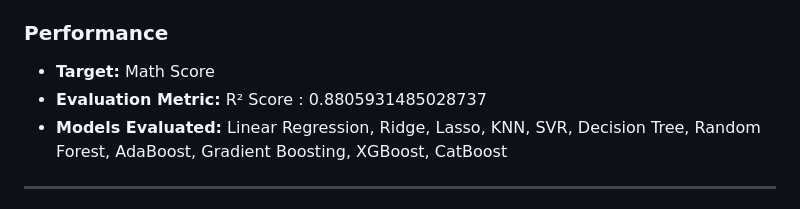
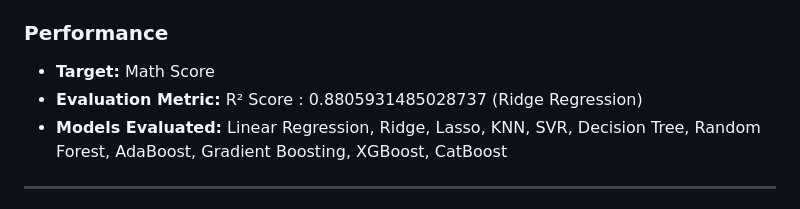
Before and after one commit to SVyeole08/Student_Performance_Indicator, a Markdown page: README.md, the part around one of its changes. Rendered like a GitHub page.

```diff
--- a/README.md
+++ b/README.md
@@ -41,7 +41,7 @@ The model predicts **Math Score** based on 7 input features:
 ### Performance
 
 * **Target:** Math Score
-* **Evaluation Metric:** R² Score : 0.8805931485028737
+* **Evaluation Metric:** R² Score : 0.8805931485028737 (Ridge Regression)
 * **Models Evaluated:** Linear Regression, Ridge, Lasso, KNN, SVR, Decision Tree, Random Forest, AdaBoost, Gradient
   Boosting, XGBoost, CatBoost
 
```
Also changed, not shown: other parts of README.md (+1 -1 lines).
